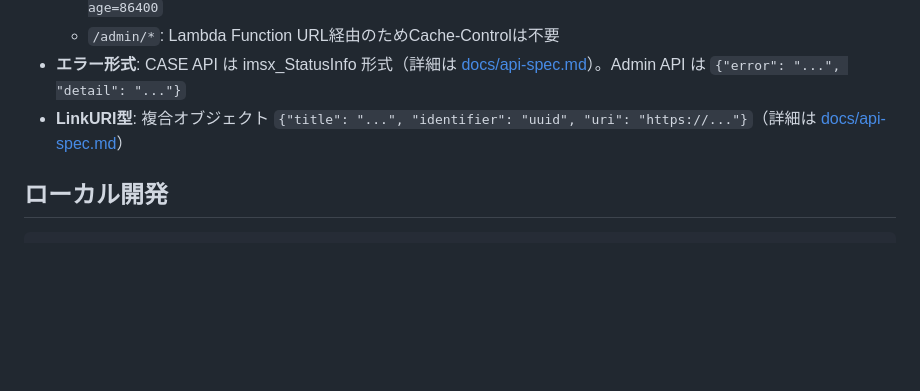
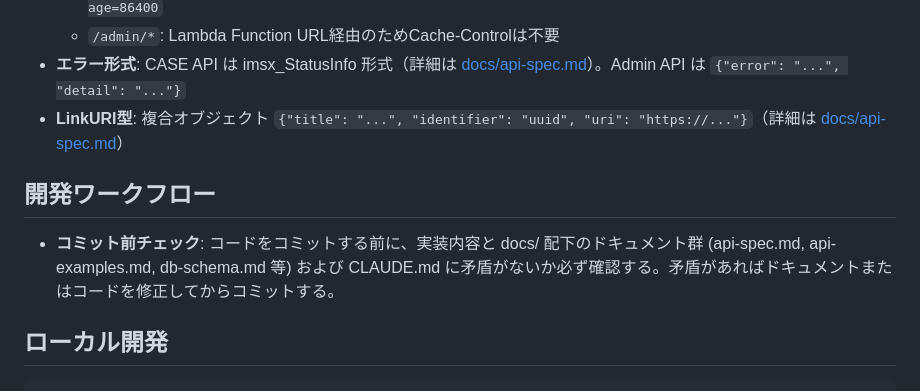
Before and after one commit to infosign/compeito, a Markdown page: CLAUDE.md, the part around the change. GitHub-like rendering; blank space fills up the shorter version.

Commit message:
docs: CLAUDE.md に開発ワークフロー（コミット前チェック）ルールを追加
Co-Authored-By: Claude Opus 4.6 <noreply@anthropic.com>

````diff
--- a/CLAUDE.md
+++ b/CLAUDE.md
@@ -155,6 +155,10 @@ case-server/
 - **エラー形式**: CASE API は imsx_StatusInfo 形式（詳細は [docs/api-spec.md](docs/api-spec.md)）。Admin API は `{"error": "...", "detail": "..."}`
 - **LinkURI型**: 複合オブジェクト `{"title": "...", "identifier": "uuid", "uri": "https://..."}`（詳細は [docs/api-spec.md](docs/api-spec.md)）
 
+## 開発ワークフロー
+
+- **コミット前チェック**: コードをコミットする前に、実装内容と docs/ 配下のドキュメント群 (api-spec.md, api-examples.md, db-schema.md 等) および CLAUDE.md に矛盾がないか必ず確認する。矛盾があればドキュメントまたはコードを修正してからコミットする。
+
 ## ローカル開発
 
 ```bash
````
